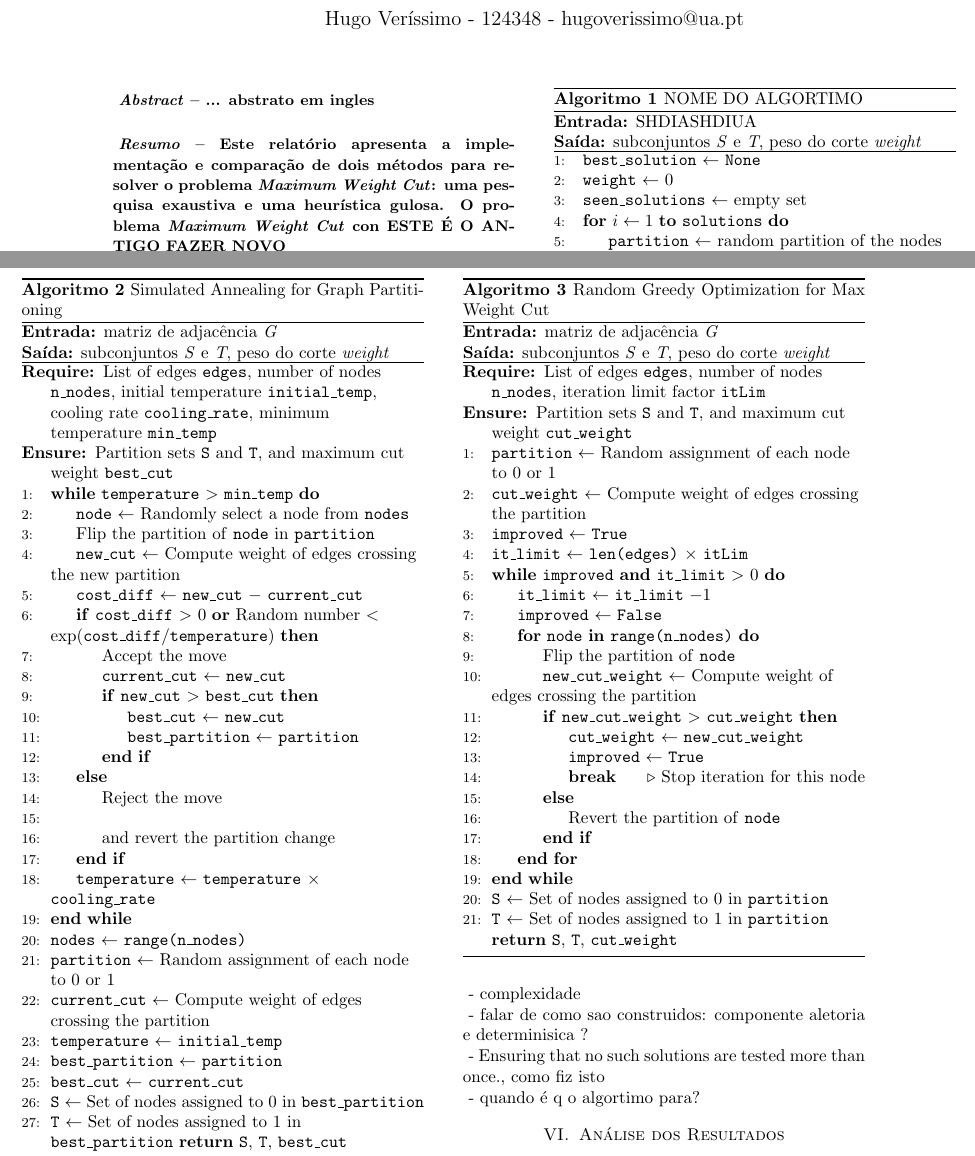
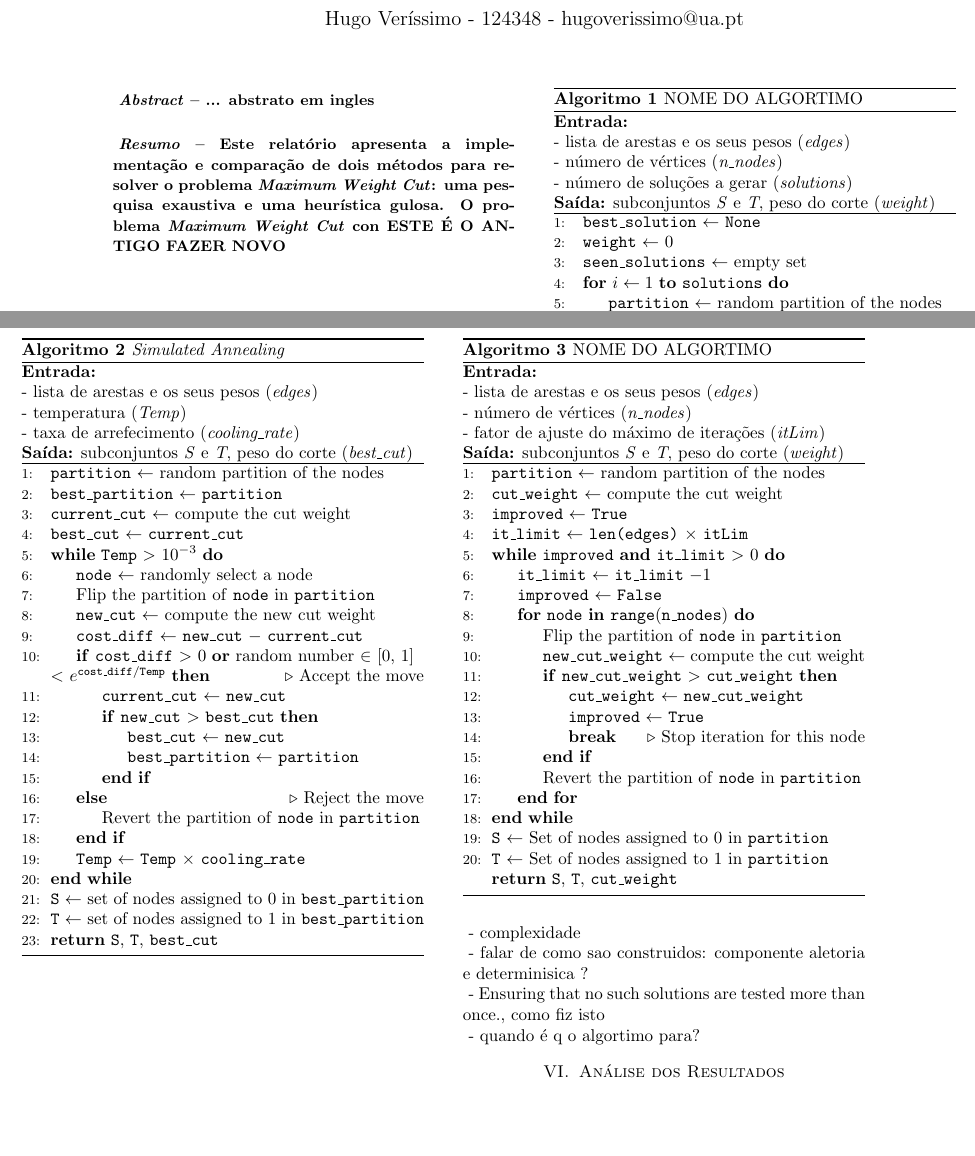
Before and after one commit to Hugoverissimo21/max-weighted-cut-02, a LaTeX document (revdetua/report.tex): two parts of pages 1 and 2 of 3, joined at a grey line, cut so that both start at the same text, the shorter picture padded with empty space. Compiled offline with pdfLaTeX.

Commit message:
algs done

```diff
--- a/revdetua/report.tex
+++ b/revdetua/report.tex
@@ -83,8 +83,14 @@ Graphs for the Computational Experiments: mine and elearnig ou links and gset
 
 \begin{algorithm}[H]
 \raggedright
-\textbf{Entrada:} SHDIASHDIUA \\
-\textbf{Saída:} subconjuntos \textit{S} e \textit{T}, peso do corte \textit{weight} \\
+\textbf{Entrada:}
+
+- lista de arestas e os seus pesos (\textit{edges})
+
+- número de vértices (\textit{n\_nodes})
+
+- número de soluções a gerar (\textit{solutions})\\
+\textbf{Saída:} subconjuntos \textit{S} e \textit{T}, peso do corte (\textit{weight}) \\
 \hrule
 \caption{NOME DO ALGORTIMO}
 \begin{algorithmic}[1]
@@ -123,46 +129,41 @@ dsadasd
 
 \begin{algorithm}[H]
 \raggedright
-\textbf{Entrada:} matriz de adjacência \textit{G} \\
-\textbf{Saída:} subconjuntos \textit{S} e \textit{T}, peso do corte \textit{weight} \\
+\textbf{Entrada:}
+
+- lista de arestas e os seus pesos (\textit{edges})
+
+- temperatura (\textit{Temp})
+
+- taxa de arrefecimento (\textit{cooling\_rate})\\
+\textbf{Saída:} subconjuntos \textit{S} e \textit{T}, peso do corte (\textit{best\_cut}) \\
 \hrule
-\caption{Simulated Annealing for Graph Partitioning}
+\caption{\textit{Simulated Annealing}}
 \begin{algorithmic}[1]
-
-    \Require List of edges \texttt{edges}, number of nodes \texttt{n\_nodes}, initial temperature \texttt{initial\_temp}, cooling rate \texttt{cooling\_rate}, minimum temperature \texttt{min\_temp}
-    \Ensure Partition sets \texttt{S} and \texttt{T}, and maximum cut weight \texttt{best\_cut}
-
-
-    \While{\texttt{temperature} \ensuremath{>} \texttt{min\_temp}}
-        \State \texttt{node} $\gets$ Randomly select a node from \texttt{nodes}
+    \State \texttt{partition} $\gets$ random partition of the nodes
+    \State \texttt{best\_partition} $\gets$ \texttt{partition}
+    \State \texttt{current\_cut} $\gets$ compute the cut weight
+    \State \texttt{best\_cut} $\gets$ \texttt{current\_cut}
+    \While{\texttt{Temp} \ensuremath{>} \ensuremath{10^{-3}}}
+        \State \texttt{node} $\gets$ randomly select a node
         \State Flip the partition of \texttt{node} in \texttt{partition}
-        \State \texttt{new\_cut} $\gets$ Compute weight of edges crossing the new partition
+        \State \texttt{new\_cut} $\gets$ compute the new cut weight
         \State \texttt{cost\_diff} $\gets$ \texttt{new\_cut} $-$ \texttt{current\_cut}
-        \If{\texttt{cost\_diff} \ensuremath{>} 0 \textbf{or} Random number \ensuremath{<} \ensuremath{\exp(\texttt{cost\_diff} / \texttt{temperature})}}
-            \State Accept the move
+        \If{\texttt{cost\_diff} \ensuremath{>} 0 \textbf{or} random number $\in$ [0, 1] \ensuremath{<} $e^{\ensuremath{\texttt{cost\_diff} / \texttt{Temp}}}}$
+            \Comment Accept the move
             \State \texttt{current\_cut} $\gets$ \texttt{new\_cut}
             \If{\texttt{new\_cut} \ensuremath{>} \texttt{best\_cut}}
                 \State \texttt{best\_cut} $\gets$ \texttt{new\_cut}
                 \State \texttt{best\_partition} $\gets$ \texttt{partition}
             \EndIf
         \Else
-            \State Reject the move \\
-            \State and revert the partition change
+            \Comment Reject the move
+            \State Revert the partition of \texttt{node} in \texttt{partition}
         \EndIf
-
-
-        \State \texttt{temperature} $\gets$ \texttt{temperature} \ensuremath{\times} \texttt{cooling\_rate}
+        \State \texttt{Temp} $\gets$ \texttt{Temp} \ensuremath{\times} \texttt{cooling\_rate}
     \EndWhile
-
-    \State \texttt{nodes} $\gets$ \texttt{range(n\_nodes)}
-    \State \texttt{partition} $\gets$ Random assignment of each node to $0$ or $1$
-    \State \texttt{current\_cut} $\gets$ Compute weight of edges crossing the partition
-    \State \texttt{temperature} $\gets$ \texttt{initial\_temp}
-    \State \texttt{best\_partition} $\gets$ \texttt{partition}
-    \State \texttt{best\_cut} $\gets$ \texttt{current\_cut}
-
-    \State \texttt{S} $\gets$ Set of nodes assigned to $0$ in \texttt{best\_partition}
-    \State \texttt{T} $\gets$ Set of nodes assigned to $1$ in \texttt{best\_partition}
+    \State \texttt{S} $\gets$ set of nodes assigned to $0$ in \texttt{best\_partition}
+    \State \texttt{T} $\gets$ set of nodes assigned to $1$ in \texttt{best\_partition} \\
     \Return \texttt{S}, \texttt{T}, \texttt{best\_cut}
 \end{algorithmic}
 \end{algorithm}
@@ -186,32 +187,34 @@ dsadasd
 
 \begin{algorithm}[H]
 \raggedright
-\textbf{Entrada:} matriz de adjacência \textit{G} \\
-\textbf{Saída:} subconjuntos \textit{S} e \textit{T}, peso do corte \textit{weight} \\
+\textbf{Entrada:}
+
+- lista de arestas e os seus pesos (\textit{edges})
+
+- número de vértices (\textit{n\_nodes})
+
+- fator de ajuste do máximo de iterações (\textit{itLim})\\
+\textbf{Saída:} subconjuntos \textit{S} e \textit{T}, peso do corte (\textit{weight}) \\
 \hrule
-\caption{Random Greedy Optimization for Max Weight Cut}
+\caption{NOME DO ALGORTIMO}
 \begin{algorithmic}[1]
-    \Require List of edges \texttt{edges}, number of nodes \texttt{n\_nodes}, iteration limit factor \texttt{itLim}
-    \Ensure Partition sets \texttt{S} and \texttt{T}, and maximum cut weight \texttt{cut\_weight}
-
-    \State \texttt{partition} $\gets$ Random assignment of each node to $0$ or $1$
-    \State \texttt{cut\_weight} $\gets$ Compute weight of edges crossing the partition
+    \State \texttt{partition} $\gets$ random partition of the nodes
+    \State \texttt{cut\_weight} $\gets$ compute the cut weight
     \State \texttt{improved} $\gets$ \texttt{True}
     \State \texttt{it\_limit} $\gets$ \texttt{len(edges)} \ensuremath{\times} \texttt{itLim}
 
     \While{\texttt{improved} \textbf{and} \texttt{it\_limit} \ensuremath{>} 0}
-        \State \texttt{it\_limit} $\gets$ \texttt{it\_limit} $- 1$
+        \State \texttt{it\_limit} $\gets$ \texttt{it\_limit} $ - 1$
         \State \texttt{improved} $\gets$ \texttt{False}
-        \For{\texttt{node} \textbf{in} \texttt{range(n\_nodes)}}
-            \State Flip the partition of \texttt{node}
-            \State \texttt{new\_cut\_weight} $\gets$ Compute weight of edges crossing the partition
+        \For{\texttt{node} \textbf{in} \texttt{range}(\texttt{n\_nodes})}
+            \State Flip the partition of \texttt{node} in \texttt{partition}
+            \State \texttt{new\_cut\_weight} $\gets$ compute the cut weight
             \If{\texttt{new\_cut\_weight} \ensuremath{>} \texttt{cut\_weight}}
                 \State \texttt{cut\_weight} $\gets$ \texttt{new\_cut\_weight}
                 \State \texttt{improved} $\gets$ \texttt{True}
                 \State \textbf{break}  \Comment{Stop iteration for this node}
-            \Else
-                \State Revert the partition of \texttt{node}
             \EndIf
+            \State Revert the partition of \texttt{node} in \texttt{partition}
         \EndFor
     \EndWhile
 
```
Also changed, not shown: revdetua/report.pdf, 6 other files.
